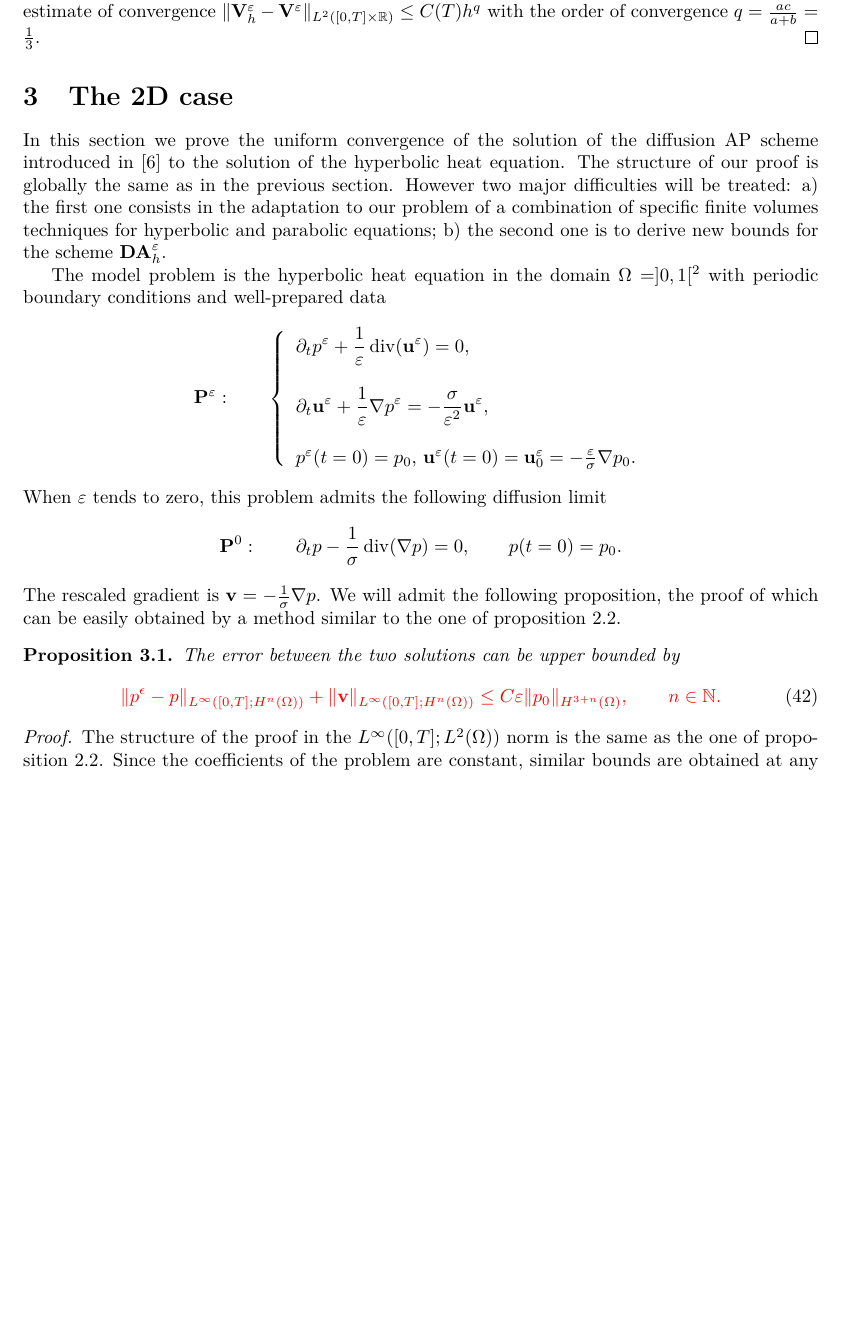
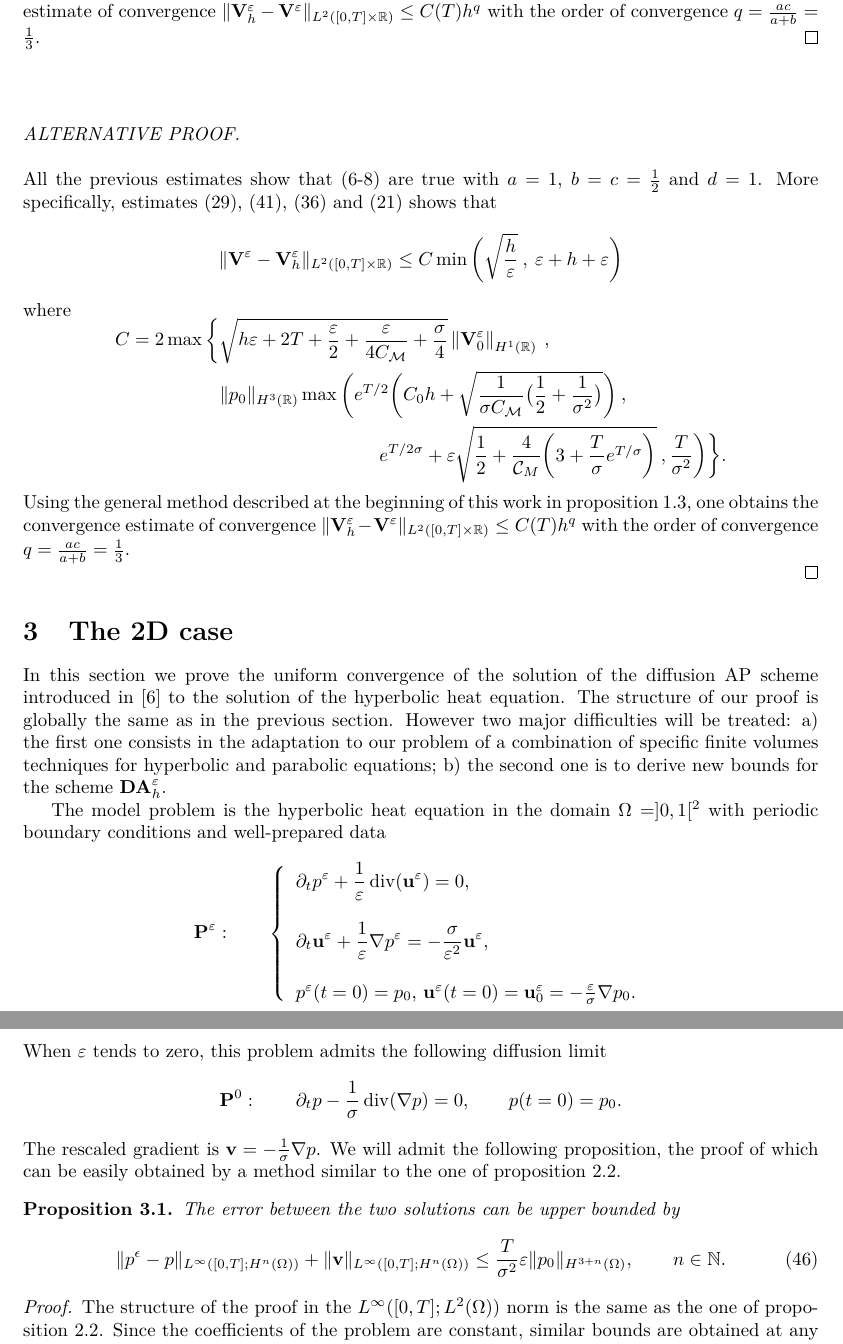
Before and after one commit to efranck21/APPROOF, a LaTeX paper (Corrected_version.tex): part of page 15 of 39 before the commit and two parts of pages 15 and 16 of 40 after it, the two joined at a grey line, cut so that both start at the same text, the shorter picture padded with empty space. Compiled offline with pdfLaTeX.

Commit message:
change thomas

```diff
--- a/Corrected_version.tex
+++ b/Corrected_version.tex
@@ -1686,6 +1685,43 @@ with the order of convergence
 $
 q=\frac{ac}{a+b}=\frac13$.
 \end{proof}
+~~\\
+\begin{proof}[ALTERNATIVE PROOF]~~\\
+\\
+All the previous estimates
+show that (\ref{eq:mod3}-\ref{eq:mod4})  are true
+with
+$a=1$, $b=c=\frac12$ and $d=1$. More specifically, estimates \eqref{esti_naive_1d}, \eqref{p_h_eps_p_h_0_1d}, \eqref{esti_p_h_0_p_0} and \eqref{esti_p_eps_p_0} shows that
+\begin{equation*}
+\|\V^{\eps}-\V^{\eps}_h \|_{L^2([0,T]\times \mathbb{R})}
+\leq C \min\bigg( \sqrt \frac{h}\eps  \: , \: \eps + h + \eps \bigg)
+\end{equation*}
+where
+\begin{equation*}
+\begin{aligned}
+C =  2 \max \bigg\{  & \sqrt{h\eps + 2T + \frac{\eps}{2} + \frac{\eps}{4C_{\mathcal{M}}} + \frac{\sigma}{4} }
+\left\| \V^{\eps}_0
+\right\|_{H^1(\mathbb{R})} \: ,  \\
+&\|p_0\|_{H^3(\mathbb{R})} \max\bigg( e^{T/2} \bigg(  C_0h + \sqrt{ \frac{1}{\sigma C_{\mathcal{M}} } \big( \frac12 + \frac{1}{\sigma^2} \big) }  \bigg) \: ,\\
+& \hspace{3cm} e^{T/2\sigma} +
+\eps \sqrt{\frac12 + \frac{4}{\mathcal{C}_M}\bigg( 3 + \frac{T}{\sigma}e^{T/\sigma} \bigg) }  \: ,  \frac{T}{\sigma^2}  \bigg) \bigg\} .
+\end{aligned}
+\end{equation*}
+Using the general
+method described at the beginning of this work in proposition \ref{prop:1},
+one  obtains the convergence
+estimate of convergence
+$
+\|\mathbf V_h^\eps -\mathbf V^\eps   \|_{L^2([0,T]\times \mathbb{R}   )  }
+\leq C(T) h^{ q }
+$
+with the order of convergence
+$
+q=\frac{ac}{a+b}=\frac13$.
+
+
+\end{proof}
+
 %%%%%%%%%%%%%%%%%%%%%%%%%%%%%%%%%%%%%%%%%%%%%%%%%%%%%%%%%%%%%%%%%%%
 
 \section{The 2D case}
@@ -1739,13 +1775,13 @@ by a method similar to the one of proposition
 The error between the two solutions
 can be  upper bounded by
 \begin{equation}\label{ine3}
-\textcolor{red}{\| p^\epsilon-p\|_{   L^\infty([0,T];H^n(\Omega))  }+
+\| p^\epsilon-p\|_{   L^\infty([0,T];H^n(\Omega))  }+
 \| \mathbf{v}
  \|_{   L^\infty([0,T]; H^n(\Omega))  }
  \leq
-C \eps
+\frac{T}{\sigma^2} \eps
 \|p_0 \|_{H^{3+n}(\Omega)},
-\qquad n \in \mathbb N.}
+\qquad n \in \mathbb N.
 \end{equation}
 \end{proposition}
 \begin{proof}
```
Also changed, not shown: Answers_for_reviewers.tex (+18 -9 lines), Corrected_version.tex (37 more changed lines).
